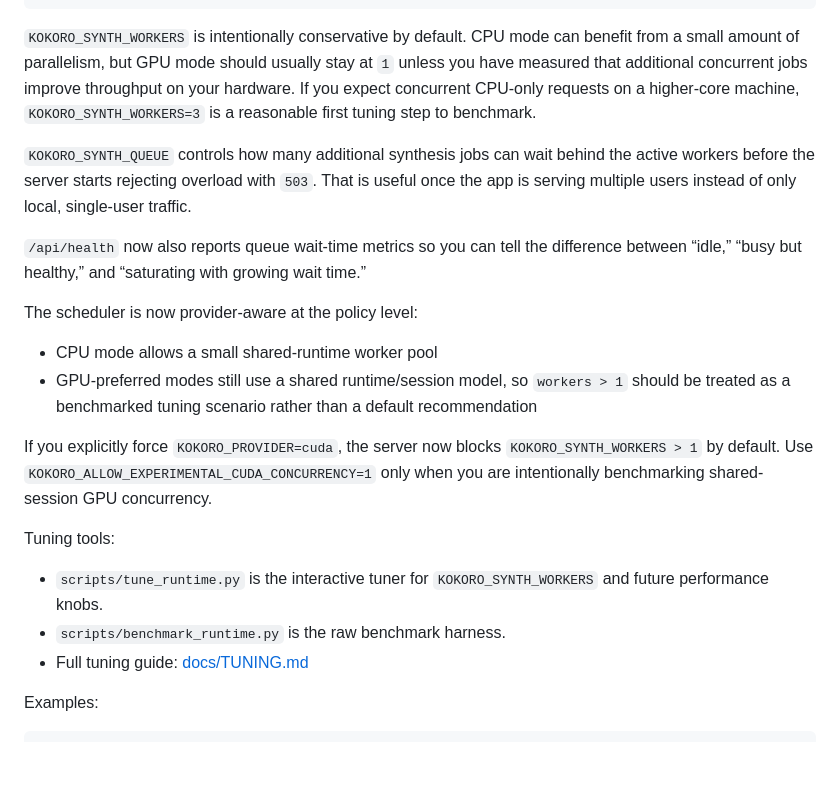
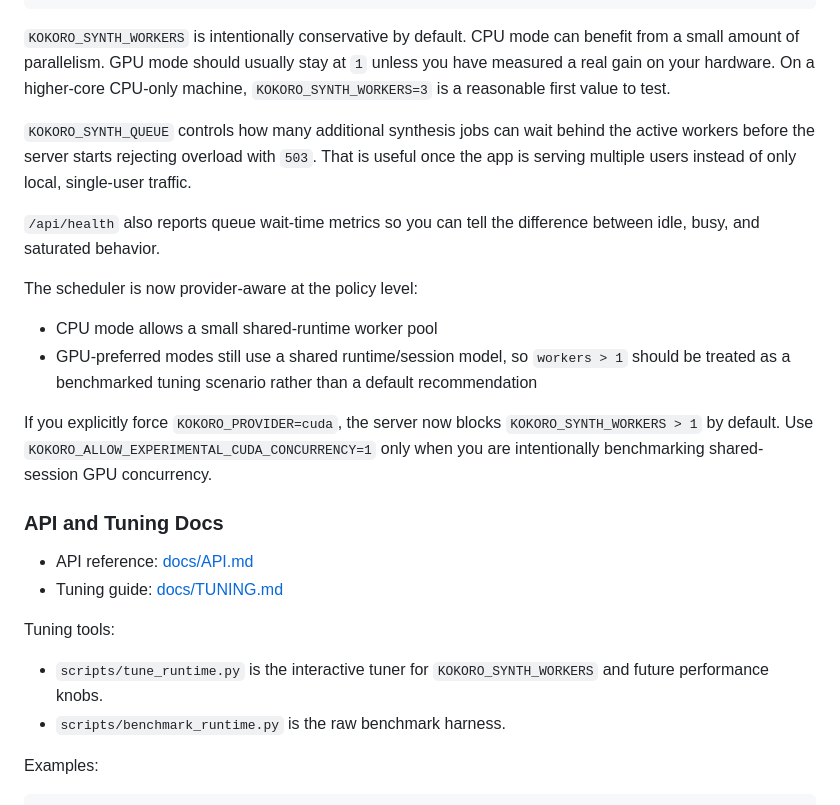
Before and after one commit to allenguarnes/kokoro-webui, a Markdown page: README.md, the part around one of its changes. GitHub-like rendering; blank space fills up the shorter version.

````diff
--- a/README.md
+++ b/README.md
@@ -216,11 +217,11 @@ KOKORO_STRICT_PROVIDER=0
 # KOKORO_CUDA_LIB_DIR=/opt/cuda-12.9/lib64
 ```
 
-`KOKORO_SYNTH_WORKERS` is intentionally conservative by default. CPU mode can benefit from a small amount of parallelism, but GPU mode should usually stay at `1` unless you have measured that additional concurrent jobs improve throughput on your hardware. If you expect concurrent CPU-only requests on a higher-core machine, `KOKORO_SYNTH_WORKERS=3` is a reasonable first tuning step to benchmark.
+`KOKORO_SYNTH_WORKERS` is intentionally conservative by default. CPU mode can benefit from a small amount of parallelism. GPU mode should usually stay at `1` unless you have measured a real gain on your hardware. On a higher-core CPU-only machine, `KOKORO_SYNTH_WORKERS=3` is a reasonable first value to test.
 
 `KOKORO_SYNTH_QUEUE` controls how many additional synthesis jobs can wait behind the active workers before the server starts rejecting overload with `503`. That is useful once the app is serving multiple users instead of only local, single-user traffic.
 
-`/api/health` now also reports queue wait-time metrics so you can tell the difference between “idle,” “busy but healthy,” and “saturating with growing wait time.”
+`/api/health` also reports queue wait-time metrics so you can tell the difference between idle, busy, and saturated behavior.
 
 The scheduler is now provider-aware at the policy level:
 - CPU mode allows a small shared-runtime worker pool
@@ -228,11 +229,15 @@ The scheduler is now provider-aware at the policy level:
 
 If you explicitly force `KOKORO_PROVIDER=cuda`, the server now blocks `KOKORO_SYNTH_WORKERS > 1` by default. Use `KOKORO_ALLOW_EXPERIMENTAL_CUDA_CONCURRENCY=1` only when you are intentionally benchmarking shared-session GPU concurrency.
 
+### API and Tuning Docs
+
+- API reference: [docs/API.md](/mnt/data/Work/Personal/kokoro-webui/docs/API.md)
+- Tuning guide: [docs/TUNING.md](/mnt/data/Work/Personal/kokoro-webui/docs/TUNING.md)
+
 Tuning tools:
 
 - `scripts/tune_runtime.py` is the interactive tuner for `KOKORO_SYNTH_WORKERS` and future performance knobs.
 - `scripts/benchmark_runtime.py` is the raw benchmark harness.
-- Full tuning guide: [docs/TUNING.md](/mnt/data/Work/Personal/kokoro-webui/docs/TUNING.md)
 
 Examples:
 
````
Also changed, not shown: other parts of README.md (+23 -22 lines), docs/API.md (+2 -2 lines), docs/TUNING.md (+8 -8 lines).
